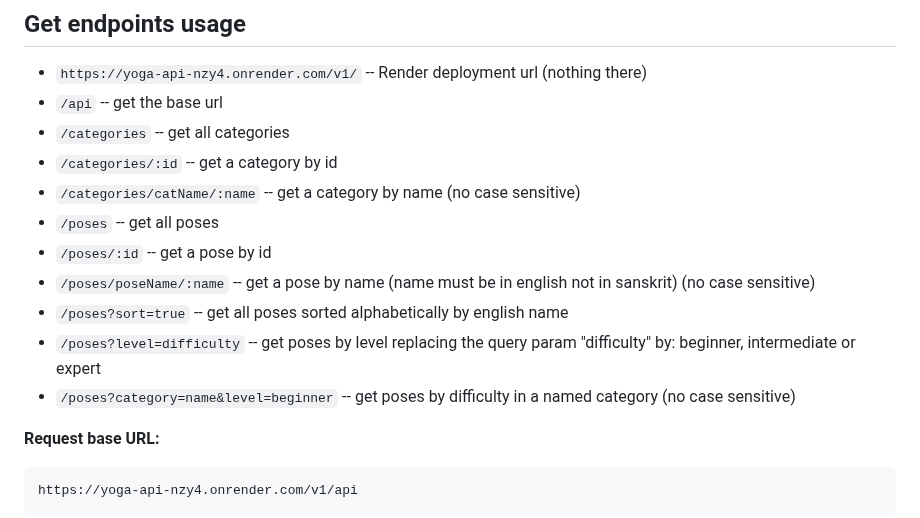
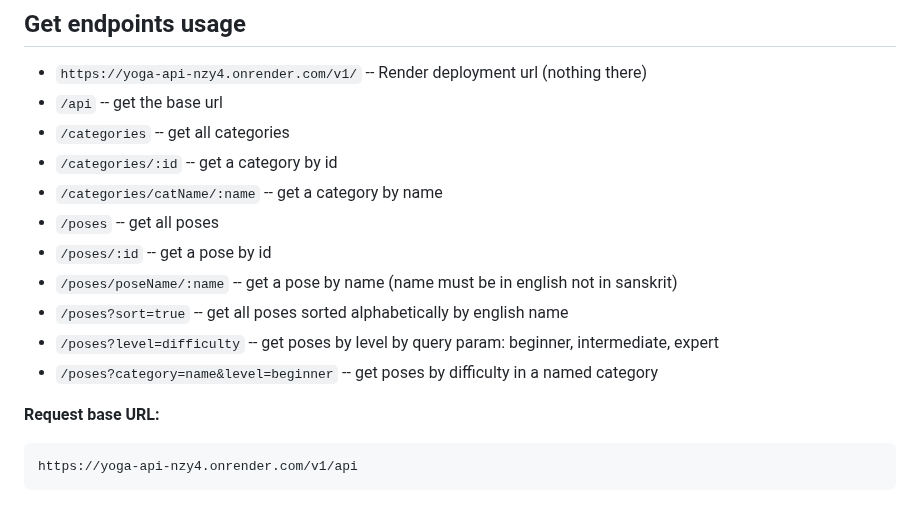
Before and after one commit to alexcumplido/yoga-api, a Markdown page: README.md, the part around the change. Drawn GitHub-style.

```diff
--- a/README.md
+++ b/README.md
@@ -8,13 +8,13 @@ API Rest returning yoga categories and poses including basic info and images. If
 - `/api` -- get the base url
 - `/categories` -- get all categories
 - `/categories/:id` -- get a category by id
-- `/categories/catName/:name` -- get a category by name (no case sensitive)
+- `/categories/catName/:name` -- get a category by name
 - `/poses` -- get all poses
 - `/poses/:id` -- get a pose by id
-- `/poses/poseName/:name` -- get a pose by name (name must be in english not in sanskrit) (no case sensitive)
+- `/poses/poseName/:name` -- get a pose by name (name must be in english not in sanskrit)
 - `/poses?sort=true` -- get all poses sorted alphabetically by english name
-- `/poses?level=difficulty` -- get poses by level replacing the query param "difficulty" by: beginner, intermediate or expert
-- `/poses?category=name&level=beginner` -- get poses by difficulty in a named category (no case sensitive)
+- `/poses?level=difficulty` -- get poses by level by query param: beginner, intermediate, expert
+- `/poses?category=name&level=beginner` -- get poses by difficulty in a named category
 
 **Request base URL:**
 
```
